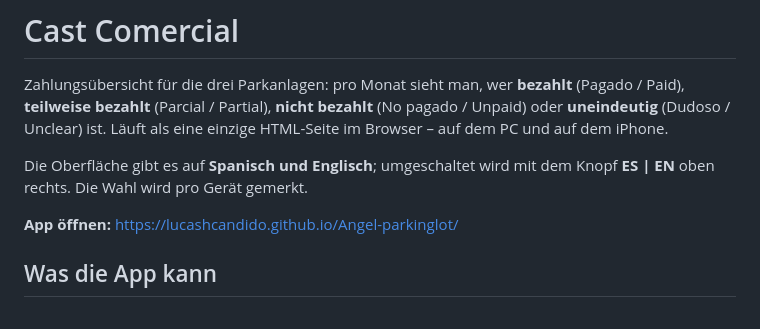
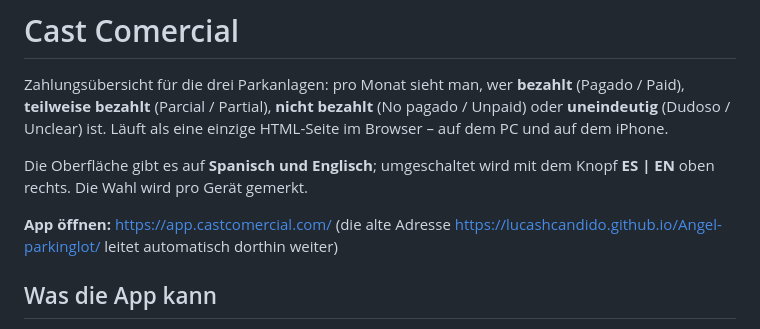
Before and after one commit to lucashcandido/Angel-parkinglot, a Markdown page: README.md, the part around the change. Drawn GitHub-style.

Commit message:
README: new address app.castcomercial.com
Co-Authored-By: Claude Opus 5.5 <noreply@anthropic.com>
Claude-Session: https://claude.ai/code/session_01Ge8jxn9UrA1bPaNr5zjJQF

```diff
--- a/README.md
+++ b/README.md
@@ -4,7 +4,7 @@ Zahlungsübersicht für die drei Parkanlagen: pro Monat sieht man, wer **bezahlt
 
 Die Oberfläche gibt es auf **Spanisch und Englisch**; umgeschaltet wird mit dem Knopf **ES | EN** oben rechts. Die Wahl wird pro Gerät gemerkt.
 
-**App öffnen:** https://lucashcandido.github.io/Angel-parkinglot/
+**App öffnen:** https://app.castcomercial.com/ (die alte Adresse https://lucashcandido.github.io/Angel-parkinglot/ leitet automatisch dorthin weiter)
 
 ## Was die App kann
 
```
